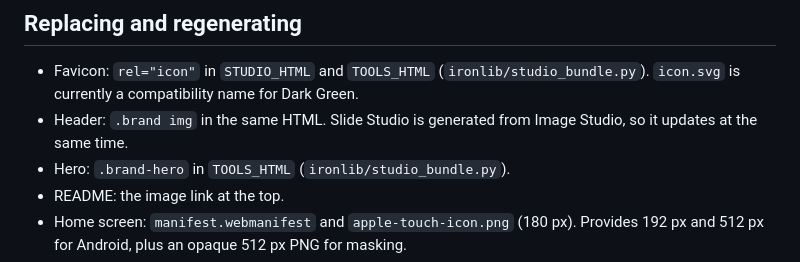
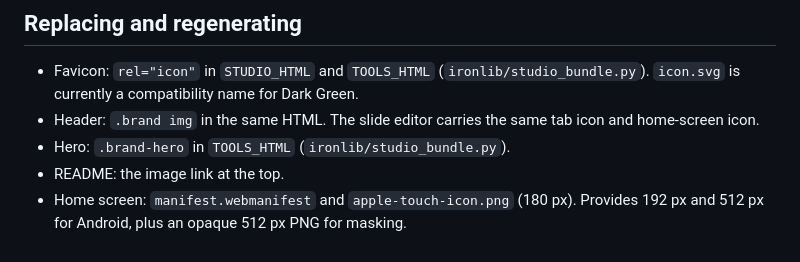
Before and after one commit to myon-bioinformatics/Ironmate, a Markdown page: docs/brand.md, the part around the change. Drawn GitHub-style.

```diff
--- a/docs/brand.md
+++ b/docs/brand.md
@@ -22,7 +22,7 @@ The heatmap inside 🔰 uses discrete cells, with no gradients. Famicom/GameBoy
 ## Replacing and regenerating
 
 - Favicon: `rel="icon"` in `STUDIO_HTML` and `TOOLS_HTML` (`ironlib/studio_bundle.py`). `icon.svg` is currently a compatibility name for Dark Green.
-- Header: `.brand img` in the same HTML. Slide Studio is generated from Image Studio, so it updates at the same time.
+- Header: `.brand img` in the same HTML. The slide editor carries the same tab icon and home-screen icon.
 - Hero: `.brand-hero` in `TOOLS_HTML` (`ironlib/studio_bundle.py`).
 - README: the image link at the top.
 - Home screen: `manifest.webmanifest` and `apple-touch-icon.png` (180 px). Provides 192 px and 512 px for Android, plus an opaque 512 px PNG for masking.
```
Also changed, not shown: docs/slide-studio.md (+4 -15 lines), docs/assets/phone-slides.gif, 5 other files.
